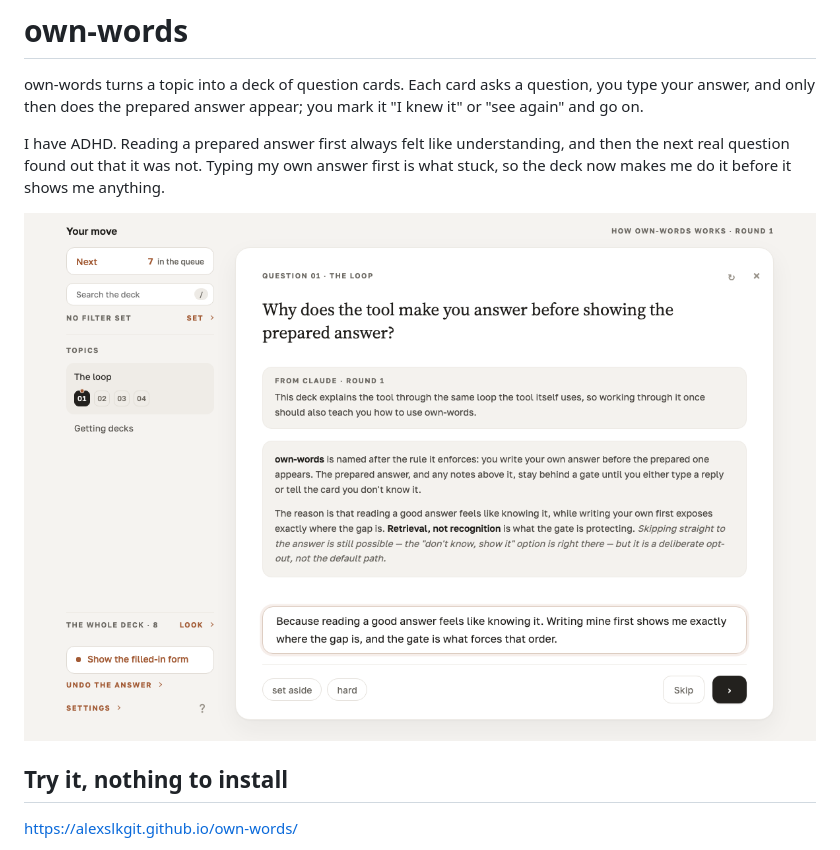
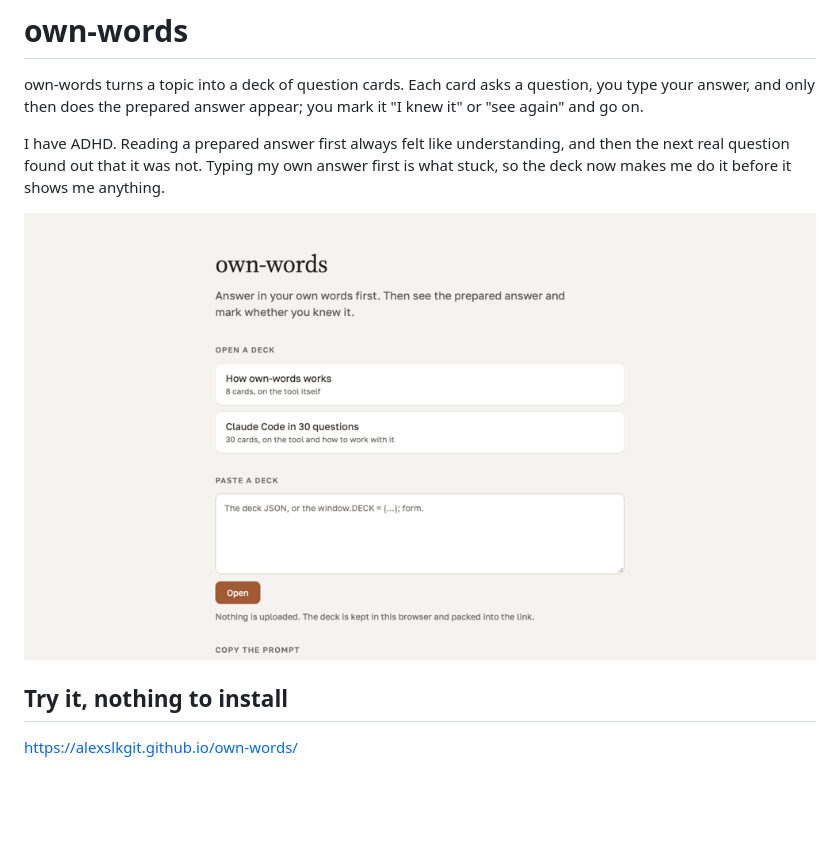
Before and after one commit to alexslkgit/own-words, a Markdown page: README.md, the part around the change. Rendered like a GitHub page; pictures changed too: docs/own-words.gif (added); blank space fills up the shorter version.

Commit message:
README: the demo moves
Co-Authored-By: Claude Fable 5.1 <noreply@anthropic.com>

```diff
--- a/README.md
+++ b/README.md
@@ -8,7 +8,7 @@ I have ADHD. Reading a prepared answer first always felt like understanding, and
 real question found out that it was not. Typing my own answer first is what stuck, so the deck
 now makes me do it before it shows me anything.
 
-![A card with the prepared answer open above my own words](docs/own-words.png)
+![A card with the prepared answer open above my own words](docs/own-words.gif)
 
 ## Try it, nothing to install
 
```
